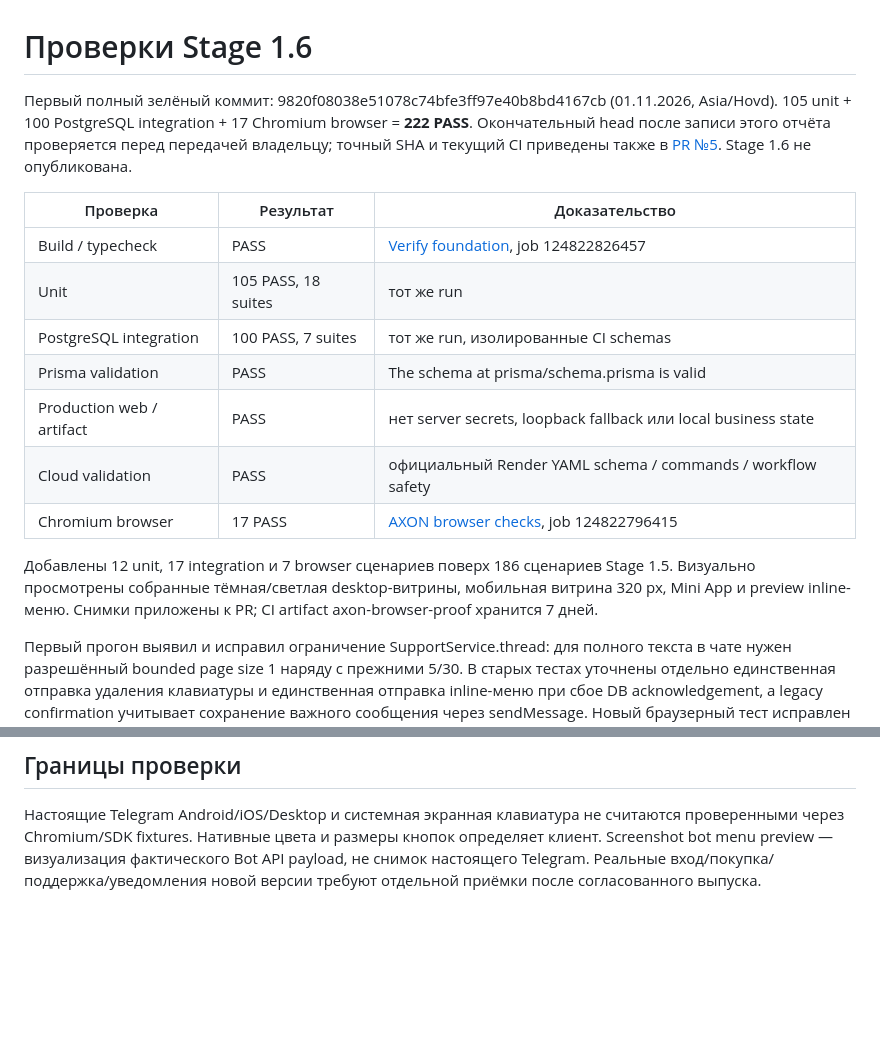
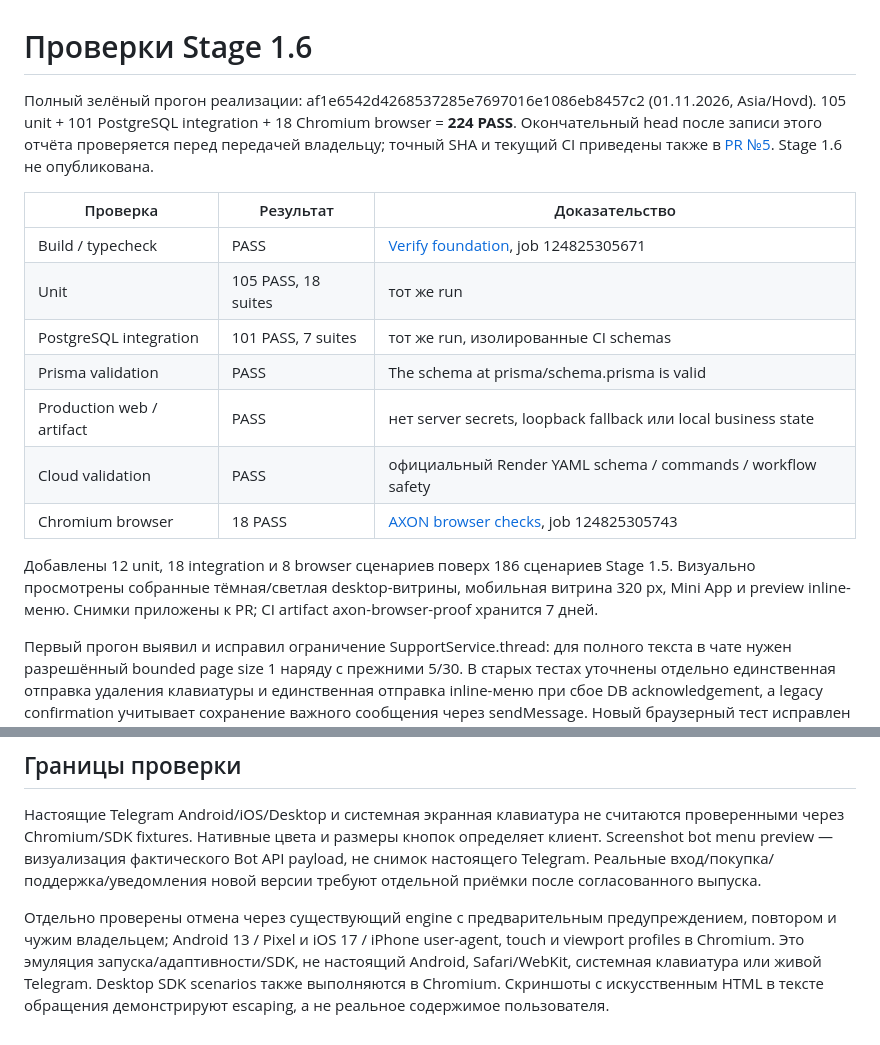
Before and after one commit to mmordovich-dotcom/VPN, a Markdown page: docs/verification-stage1.6.md, 2 parts joined by grey strips. Drawn GitHub-style; blank space fills up the shorter version.

Commit message:
docs: finalize Stage 1.6 verification with 224 passing tests

```diff
--- a/docs/verification-stage1.6.md
+++ b/docs/verification-stage1.6.md
@@ -1,17 +1,17 @@
 # Проверки Stage 1.6
-Первый полный зелёный коммит: 9820f08038e51078c74bfe3ff97e40b8bd4167cb (01.11.2026, Asia/Hovd). 105 unit + 100 PostgreSQL integration + 17 Chromium browser = **222 PASS**. Окончательный head после записи этого отчёта проверяется перед передачей владельцу; точный SHA и текущий CI приведены также в [PR №5](https://github.com/mmordovich-dotcom/VPN/pull/5/checks). Stage 1.6 не опубликована.
+Полный зелёный прогон реализации: af1e6542d4268537285e7697016e1086eb8457c2 (01.11.2026, Asia/Hovd). 105 unit + 101 PostgreSQL integration + 18 Chromium browser = **224 PASS**. Окончательный head после записи этого отчёта проверяется перед передачей владельцу; точный SHA и текущий CI приведены также в [PR №5](https://github.com/mmordovich-dotcom/VPN/pull/5/checks). Stage 1.6 не опубликована.
 
 | Проверка | Результат | Доказательство |
 |---|---|---|
-| Build / typecheck | PASS | [Verify foundation](https://github.com/mmordovich-dotcom/VPN/actions/runs/41297987116), job 124822826457 |
+| Build / typecheck | PASS | [Verify foundation](https://github.com/mmordovich-dotcom/VPN/actions/runs/41298817336), job 124825305671 |
 | Unit | 105 PASS, 18 suites | тот же run |
-| PostgreSQL integration | 100 PASS, 7 suites | тот же run, изолированные CI schemas |
+| PostgreSQL integration | 101 PASS, 7 suites | тот же run, изолированные CI schemas |
 | Prisma validation | PASS | The schema at prisma/schema.prisma is valid |
 | Production web / artifact | PASS | нет server secrets, loopback fallback или local business state |
 | Cloud validation | PASS | официальный Render YAML schema / commands / workflow safety |
-| Chromium browser | 17 PASS | [AXON browser checks](https://github.com/mmordovich-dotcom/VPN/actions/runs/41297987146), job 124822796415 |
+| Chromium browser | 18 PASS | [AXON browser checks](https://github.com/mmordovich-dotcom/VPN/actions/runs/41298817322), job 124825305743 |
 
-Добавлены 12 unit, 17 integration и 7 browser сценариев поверх 186 сценариев Stage 1.5. Визуально просмотрены собранные тёмная/светлая desktop-витрины, мобильная витрина 320 px, Mini App и preview inline-меню. Снимки приложены к PR; CI artifact axon-browser-proof хранится 7 дней.
+Добавлены 12 unit, 18 integration и 8 browser сценариев поверх 186 сценариев Stage 1.5. Визуально просмотрены собранные тёмная/светлая desktop-витрины, мобильная витрина 320 px, Mini App и preview inline-меню. Снимки приложены к PR; CI artifact axon-browser-proof хранится 7 дней.
 
 Первый прогон выявил и исправил ограничение SupportService.thread: для полного текста в чате нужен разрешённый bounded page size 1 наряду с прежними 5/30. В старых тестах уточнены отдельно единственная отправка удаления клавиатуры и единственная отправка inline-меню при сбое DB acknowledgement, а legacy confirmation учитывает сохранение важного сообщения через sendMessage. Новый браузерный тест исправлен на фактический путь Профиль → Поддержка. Проверки не отключались.
 
@@ -30,3 +30,5 @@
 
 ## Границы проверки
 Настоящие Telegram Android/iOS/Desktop и системная экранная клавиатура не считаются проверенными через Chromium/SDK fixtures. Нативные цвета и размеры кнопок определяет клиент. Screenshot bot menu preview — визуализация фактического Bot API payload, не снимок настоящего Telegram. Реальные вход/покупка/поддержка/уведомления новой версии требуют отдельной приёмки после согласованного выпуска.
+
+Отдельно проверены отмена через существующий engine с предварительным предупреждением, повтором и чужим владельцем; Android 13 / Pixel и iOS 17 / iPhone user-agent, touch и viewport profiles в Chromium. Это эмуляция запуска/адаптивности/SDK, не настоящий Android, Safari/WebKit, системная клавиатура или живой Telegram. Desktop SDK scenarios также выполняются в Chromium. Скриншоты с искусственным HTML в тексте обращения демонстрируют escaping, а не реальное содержимое пользователя.
```
Also changed, not shown: docs/release-stage1.6.md (+2 -2 lines), docs/stage-1.6.md (+1 -1 lines).
